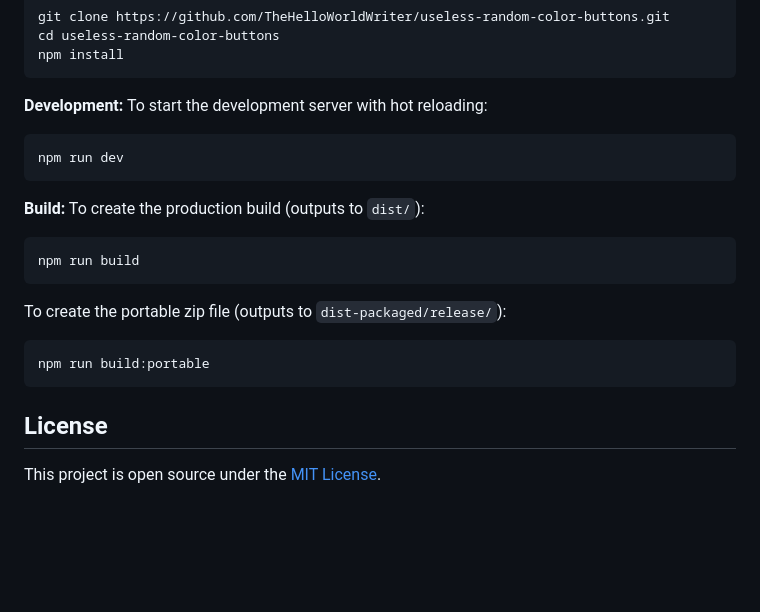
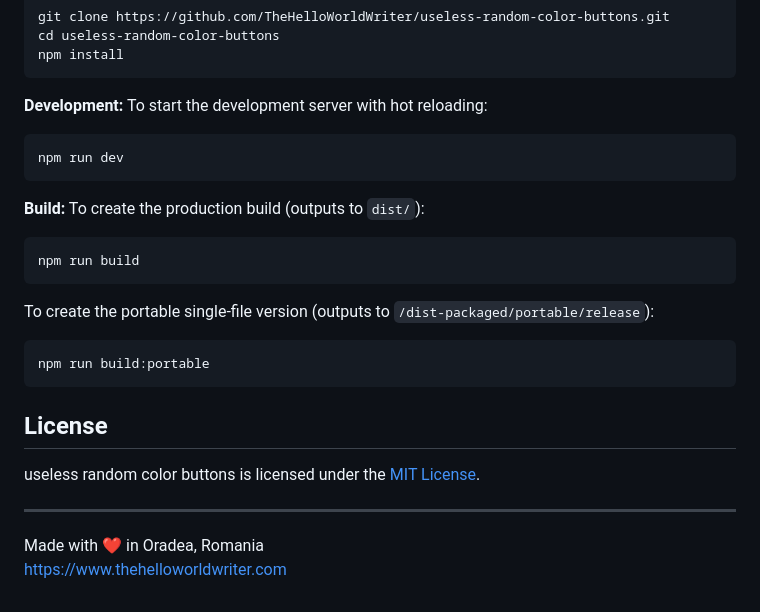
Before and after one commit to TheHelloWorldWriter/useless-random-color-buttons, a Markdown page: README.md, the part around the change printed below. GitHub-like rendering; blank space fills up the shorter version.

````diff
--- a/README.md
+++ b/README.md
@@ -62,23 +68,29 @@ cd useless-random-color-buttons
 npm install
 ```
 
-**Development:**
-To start the development server with hot reloading:
+**Development:** To start the development server with hot reloading:
+
 ```bash
 npm run dev
 ```
 
-**Build:**
-To create the production build (outputs to `dist/`):
+**Build:** To create the production build (outputs to `dist/`):
+
 ```bash
 npm run build
 ```
 
-To create the portable zip file (outputs to `dist-packaged/release/`):
+To create the portable single-file version (outputs to `/dist-packaged/portable/release`):
+
 ```bash
 npm run build:portable
 ```
 
 ## License
 
-This project is open source under the [MIT License](LICENSE).
+useless random color buttons is licensed under the [MIT License](LICENSE).
+
+---
+
+Made with ❤️ in Oradea, Romania
+https://www.thehelloworldwriter.com
````
Also changed, not shown: other parts of README.md (+30 -24 lines).
